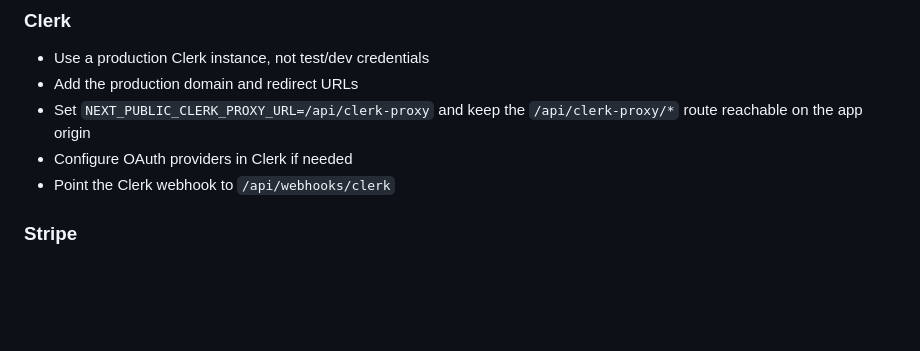
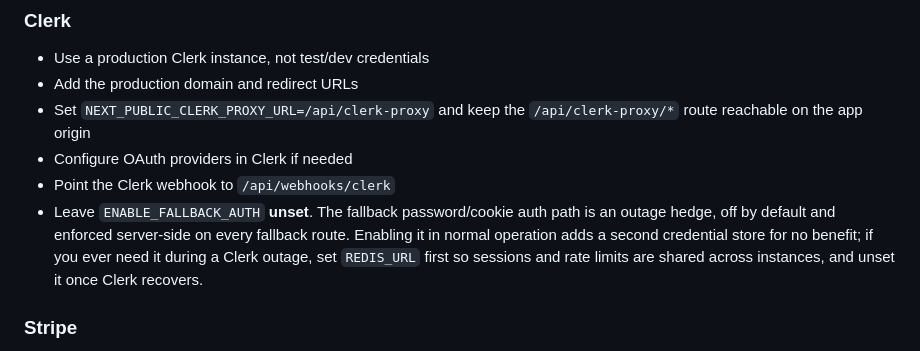
Before and after one commit to gr8monk3ys/InfiniStar, a Markdown page: DEPLOYMENT.md, the part around the change. Drawn GitHub-style; blank space fills up the shorter version.

```diff
--- a/DEPLOYMENT.md
+++ b/DEPLOYMENT.md
@@ -108,6 +108,7 @@ Both require `Authorization: Bearer <CRON_SECRET>`.
 - Set `NEXT_PUBLIC_CLERK_PROXY_URL=/api/clerk-proxy` and keep the `/api/clerk-proxy/*` route reachable on the app origin
 - Configure OAuth providers in Clerk if needed
 - Point the Clerk webhook to `/api/webhooks/clerk`
+- Leave `ENABLE_FALLBACK_AUTH` **unset**. The fallback password/cookie auth path is an outage hedge, off by default and enforced server-side on every fallback route. Enabling it in normal operation adds a second credential store for no benefit; if you ever need it during a Clerk outage, set `REDIS_URL` first so sessions and rate limits are shared across instances, and unset it once Clerk recovers.
 
 ### Stripe
 
```
Also changed, not shown: CLAUDE.md (+9 -1 lines).
